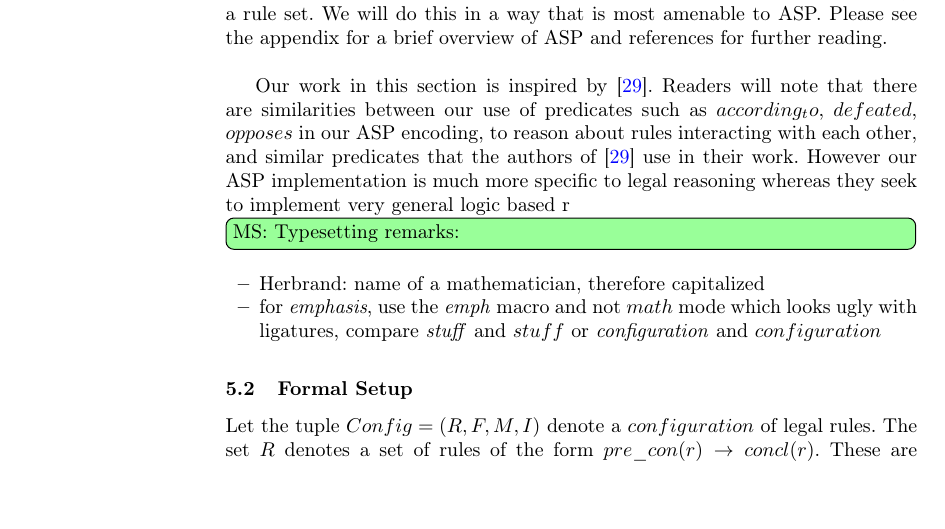
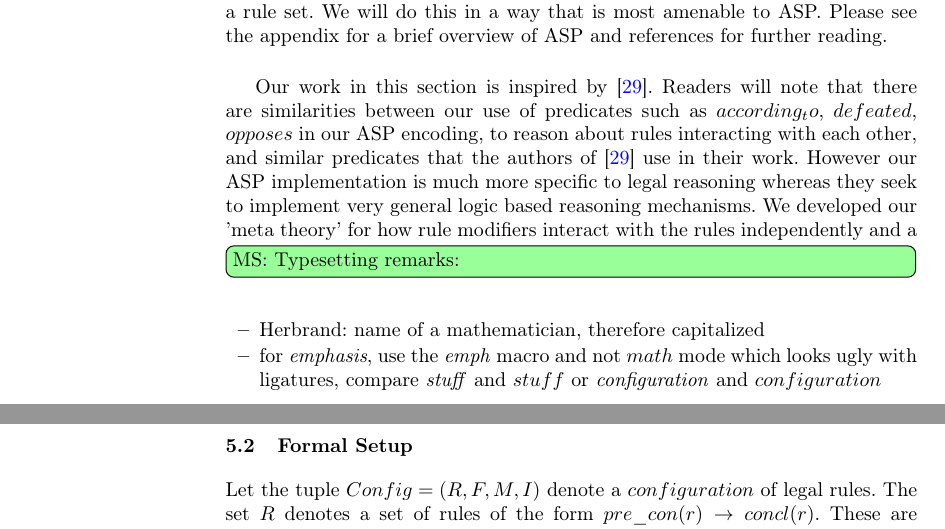
Before and after one commit to smucclaw/complaw, a LaTeX thesis (Publications/Papers/CLAR2021/main.tex, which reads Publications/Papers/CLAR2021/asp.tex): part of page 13 of 31 before the commit and two parts of pages 13 and 14 of 31 after it, the two joined at a grey line, cut so that both start at the same text, the shorter picture padded with empty space. Compiled offline with pdfLaTeX.

Commit message:
Updates from Overleaf

```diff
--- a/Publications/Papers/CLAR2021/asp.tex
+++ b/Publications/Papers/CLAR2021/asp.tex
@@ -5,7 +5,7 @@
 \subsection{Introduction}
 The purpose of this section is to give an account of the work we have been doing using Answer Set Programming (ASP) to formalize and reason about legal rules. This approach is complementary to the one described before using SMT solvers. Here we will not go too much into the details of how various L4, language constructs map to the ASP formalisation. Our intention rather, is to present how some core legal reasoning tasks can be implemented in ASP while keeping the ASP representation readable, intuitive and respecting the idea of having an 'isomorphism' between the rules and the encoding. Going forward, our intention is to develop a method to compile L4 code to a suitable ASP representation like the one we shall now present. We formalize the notion of what it means to 'satisfy' a rule set. We will do this in a way that is most amenable to ASP. Please see the appendix for a brief overview of ASP and references for further reading.\\
 
-Our work in this section is inspired by \cite{DBLP:conf/iclp/WanGKFL09}. Readers will note that there are similarities between our use of predicates such as $according_to$, $defeated$, $opposes$ in our ASP encoding, to reason about rules interacting with each other, and similar predicates that the authors of \cite{DBLP:conf/iclp/WanGKFL09} use in their work. However our ASP implementation is much more specific to legal reasoning whereas they seek to implement very general logic based r
+Our work in this section is inspired by \cite{DBLP:conf/iclp/WanGKFL09}. Readers will note that there are similarities between our use of predicates such as $according_to$, $defeated$, $opposes$ in our ASP encoding, to reason about rules interacting with each other, and similar predicates that the authors of \cite{DBLP:conf/iclp/WanGKFL09} use in their work. However our ASP implementation is much more specific to legal reasoning whereas they seek to implement very general logic based reasoning mechanisms. We developed our 'meta theory' for how rule modifiers interact with the rules independently and a
 
 
 
```
